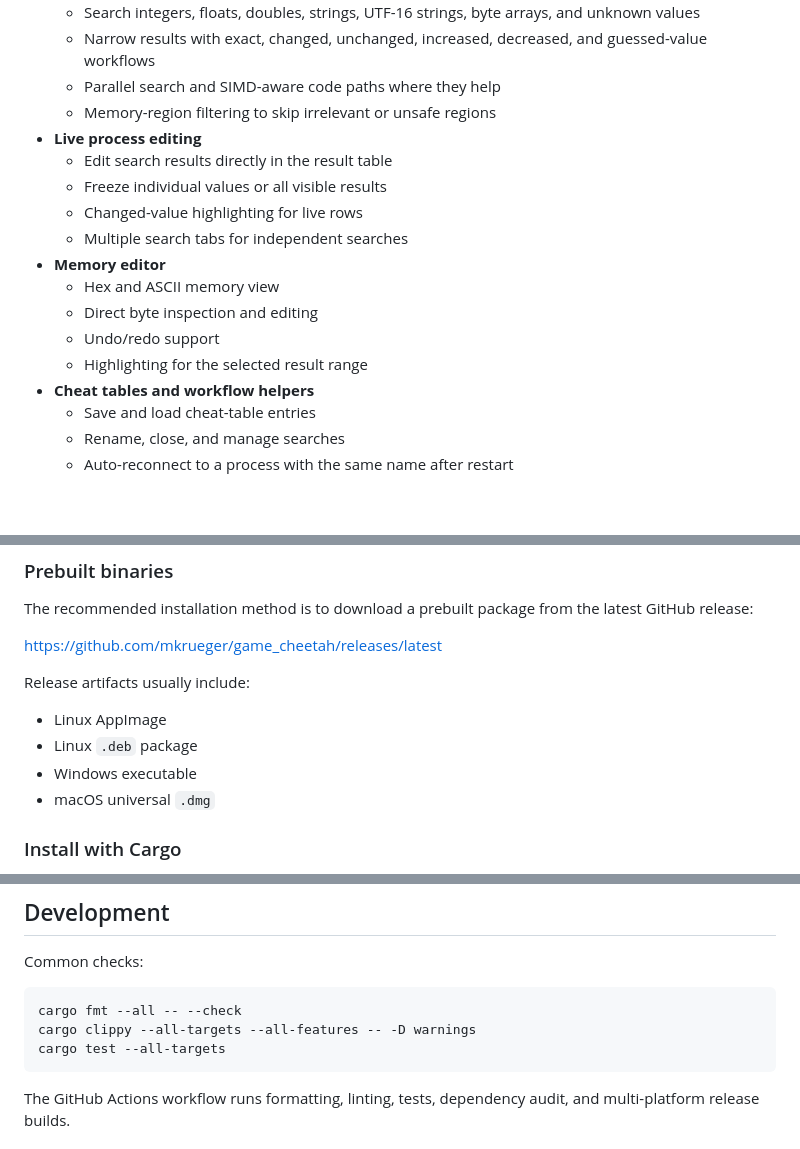
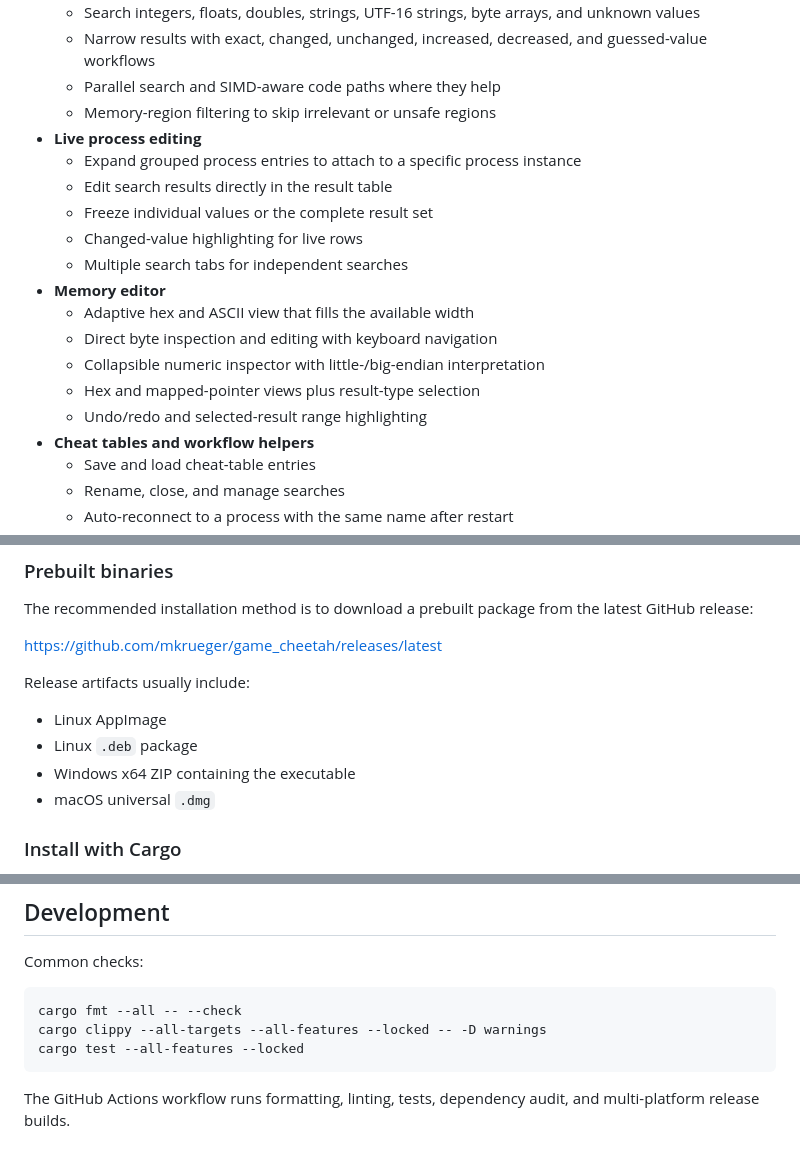
Before and after one commit to mkrueger/game_cheetah, a Markdown page: README.md, 3 parts joined by grey strips. GitHub-like rendering; blank space fills up the shorter version.

Commit message:
Update README for the 0.7.1 workflow

````diff
--- a/README.md
+++ b/README.md
@@ -18,15 +18,17 @@ Use it to search values in a running process, narrow down result sets, edit memo
   - Parallel search and SIMD-aware code paths where they help
   - Memory-region filtering to skip irrelevant or unsafe regions
 - **Live process editing**
+  - Expand grouped process entries to attach to a specific process instance
   - Edit search results directly in the result table
-  - Freeze individual values or all visible results
+  - Freeze individual values or the complete result set
   - Changed-value highlighting for live rows
   - Multiple search tabs for independent searches
 - **Memory editor**
-  - Hex and ASCII memory view
-  - Direct byte inspection and editing
-  - Undo/redo support
-  - Highlighting for the selected result range
+  - Adaptive hex and ASCII view that fills the available width
+  - Direct byte inspection and editing with keyboard navigation
+  - Collapsible numeric inspector with little-/big-endian interpretation
+  - Hex and mapped-pointer views plus result-type selection
+  - Undo/redo and selected-result range highlighting
 - **Cheat tables and workflow helpers**
   - Save and load cheat-table entries
   - Rename, close, and manage searches
@@ -49,7 +51,7 @@ Release artifacts usually include:
 
 - Linux AppImage
 - Linux `.deb` package
-- Windows executable
+- Windows x64 ZIP containing the executable
 - macOS universal `.dmg`
 
 ### Install with Cargo
@@ -106,8 +108,8 @@ Common checks:
 
 ```bash
 cargo fmt --all -- --check
-cargo clippy --all-targets --all-features -- -D warnings
-cargo test --all-targets
+cargo clippy --all-targets --all-features --locked -- -D warnings
+cargo test --all-features --locked
 ```
 
 The GitHub Actions workflow runs formatting, linting, tests, dependency audit, and multi-platform release builds.
````
